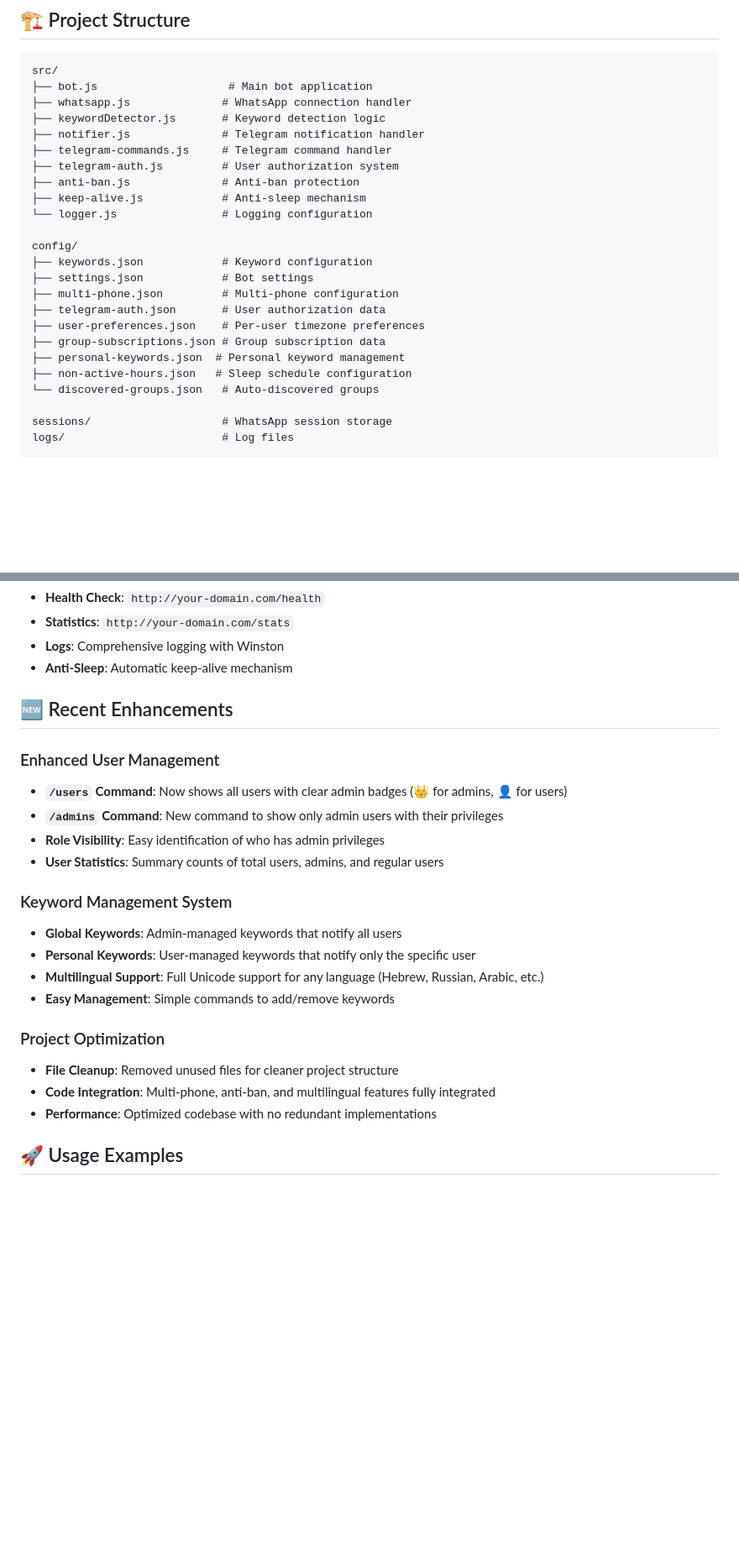
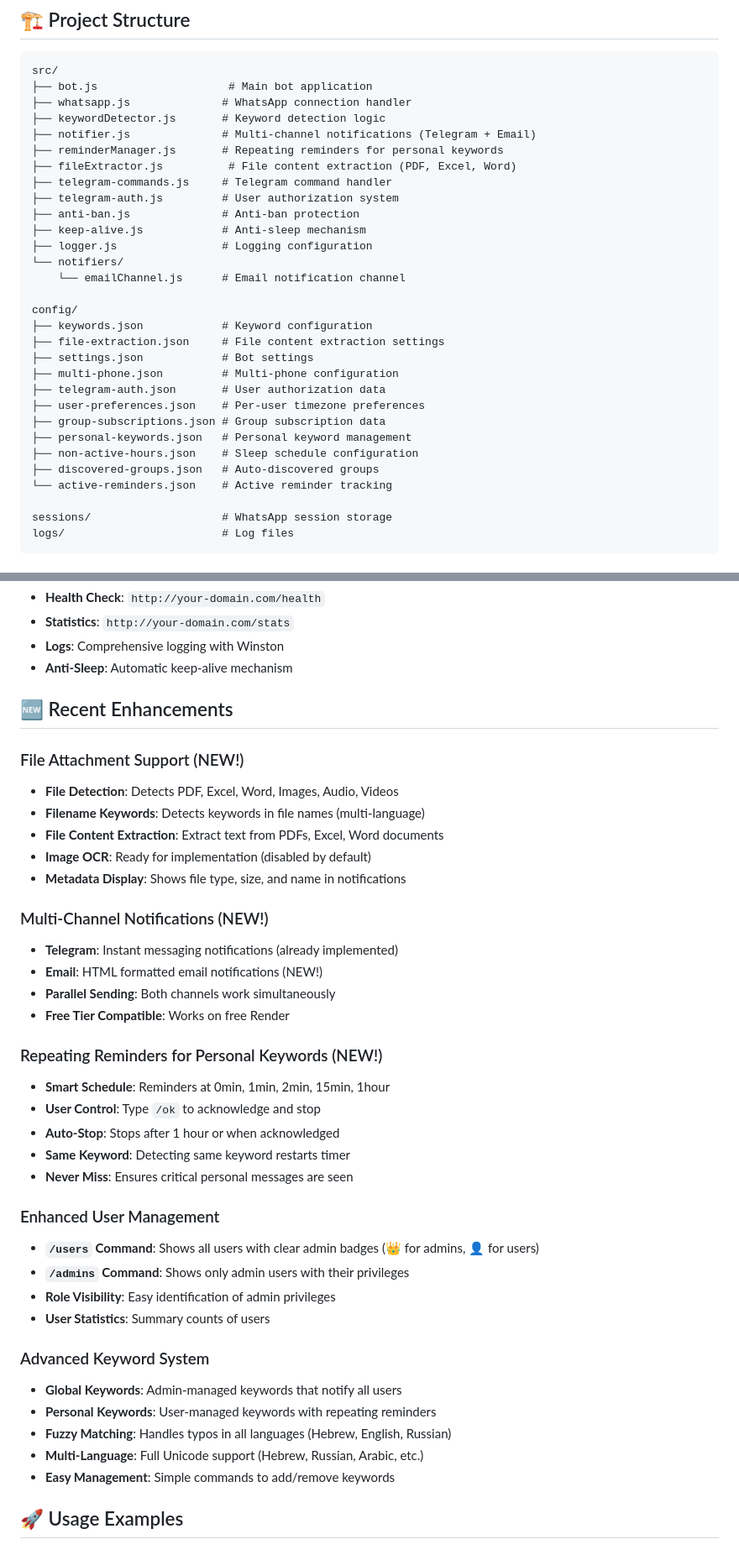
Before and after one commit to aronovda-spec/whatsapp-keyword-bot, a Markdown page: README.md, 2 parts joined by grey strips. Shown at 84% size. Drawn GitHub-style; blank space fills up the shorter version.

Commit message:
Update README with new features: file attachments, email, repeating reminders

```diff
--- a/README.md
+++ b/README.md
@@ -155,23 +172,29 @@ src/
 ├── bot.js                    # Main bot application
 ├── whatsapp.js              # WhatsApp connection handler
 ├── keywordDetector.js       # Keyword detection logic
-├── notifier.js              # Telegram notification handler
+├── notifier.js              # Multi-channel notifications (Telegram + Email)
+├── reminderManager.js       # Repeating reminders for personal keywords
+├── fileExtractor.js          # File content extraction (PDF, Excel, Word)
 ├── telegram-commands.js     # Telegram command handler
 ├── telegram-auth.js         # User authorization system
 ├── anti-ban.js              # Anti-ban protection
 ├── keep-alive.js            # Anti-sleep mechanism
-└── logger.js                # Logging configuration
+├── logger.js                # Logging configuration
+└── notifiers/
+    └── emailChannel.js      # Email notification channel
 
 config/
 ├── keywords.json            # Keyword configuration
+├── file-extraction.json     # File content extraction settings
 ├── settings.json            # Bot settings
 ├── multi-phone.json         # Multi-phone configuration
 ├── telegram-auth.json       # User authorization data
 ├── user-preferences.json    # Per-user timezone preferences
 ├── group-subscriptions.json # Group subscription data
-├── personal-keywords.json  # Personal keyword management
-├── non-active-hours.json   # Sleep schedule configuration
-└── discovered-groups.json   # Auto-discovered groups
+├── personal-keywords.json   # Personal keyword management
+├── non-active-hours.json    # Sleep schedule configuration
+├── discovered-groups.json   # Auto-discovered groups
+└── active-reminders.json    # Active reminder tracking
 
 sessions/                    # WhatsApp session storage
 logs/                        # Log files
@@ -218,22 +241,38 @@ services:
 
 ## 🆕 Recent Enhancements
 
+### File Attachment Support (NEW!)
+- **File Detection**: Detects PDF, Excel, Word, Images, Audio, Videos
+- **Filename Keywords**: Detects keywords in file names (multi-language)
+- **File Content Extraction**: Extract text from PDFs, Excel, Word documents
+- **Image OCR**: Ready for implementation (disabled by default)
+- **Metadata Display**: Shows file type, size, and name in notifications
+
+### Multi-Channel Notifications (NEW!)
+- **Telegram**: Instant messaging notifications (already implemented)
+- **Email**: HTML formatted email notifications (NEW!)
+- **Parallel Sending**: Both channels work simultaneously
+- **Free Tier Compatible**: Works on free Render
+
+### Repeating Reminders for Personal Keywords (NEW!)
+- **Smart Schedule**: Reminders at 0min, 1min, 2min, 15min, 1hour
+- **User Control**: Type `/ok` to acknowledge and stop
+- **Auto-Stop**: Stops after 1 hour or when acknowledged
+- **Same Keyword**: Detecting same keyword restarts timer
+- **Never Miss**: Ensures critical personal messages are seen
+
 ### Enhanced User Management
-- **`/users` Command**: Now shows all users with clear admin badges (👑 for admins, 👤 for users)
-- **`/admins` Command**: New command to show only admin users with their privileges
-- **Role Visibility**: Easy identification of who has admin privileges
-- **User Statistics**: Summary counts of total users, admins, and regular users
+- **`/users` Command**: Shows all users with clear admin badges (👑 for admins, 👤 for users)
+- **`/admins` Command**: Shows only admin users with their privileges
+- **Role Visibility**: Easy identification of admin privileges
+- **User Statistics**: Summary counts of users
 
-### Keyword Management System
+### Advanced Keyword System
 - **Global Keywords**: Admin-managed keywords that notify all users
-- **Personal Keywords**: User-managed keywords that notify only the specific user
-- **Multilingual Support**: Full Unicode support for any language (Hebrew, Russian, Arabic, etc.)
+- **Personal Keywords**: User-managed keywords with repeating reminders
+- **Fuzzy Matching**: Handles typos in all languages (Hebrew, English, Russian)
+- **Multi-Language**: Full Unicode support (Hebrew, Russian, Arabic, etc.)
 - **Easy Management**: Simple commands to add/remove keywords
-
-### Project Optimization
-- **File Cleanup**: Removed unused files for cleaner project structure
-- **Code Integration**: Multi-phone, anti-ban, and multilingual features fully integrated
-- **Performance**: Optimized codebase with no redundant implementations
 
 ## 🚀 Usage Examples
 
```
Also changed, not shown: other parts of README.md (+38 -3 lines).
